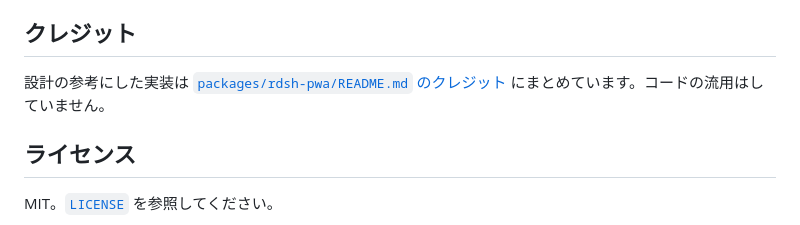
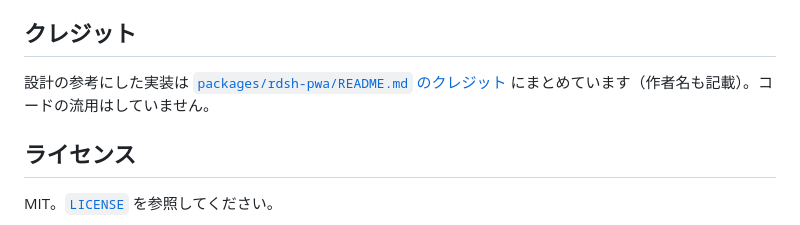
Before and after one commit to AliceSaikawa/dsh-mobile-maxxing, a Markdown page: README.md, the part around the change. GitHub-like rendering.

```diff
--- a/README.md
+++ b/README.md
@@ -85,7 +85,7 @@ ln -sfn /path/to/dsh-extensions/packages/rdsh-pwa ~/.dsh/profiles/web/node_modul
 ## クレジット
 
 設計の参考にした実装は [`packages/rdsh-pwa/README.md` のクレジット](packages/rdsh-pwa/README.md#クレジット)
-にまとめています。コードの流用はしていません。
+にまとめています（作者名も記載）。コードの流用はしていません。
 
 ## ライセンス
 
```
Also changed, not shown: packages/rdsh-pwa/README.md (+2 -2 lines).
